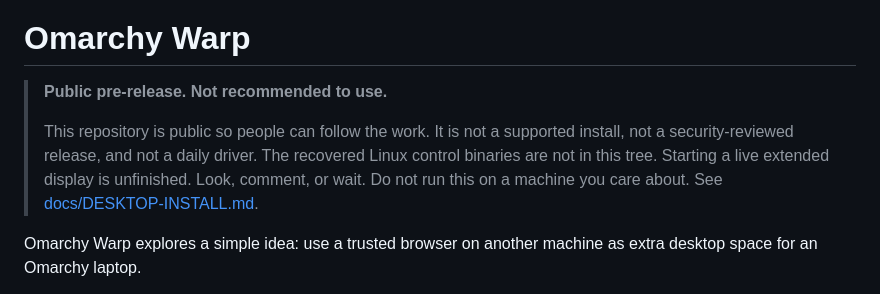
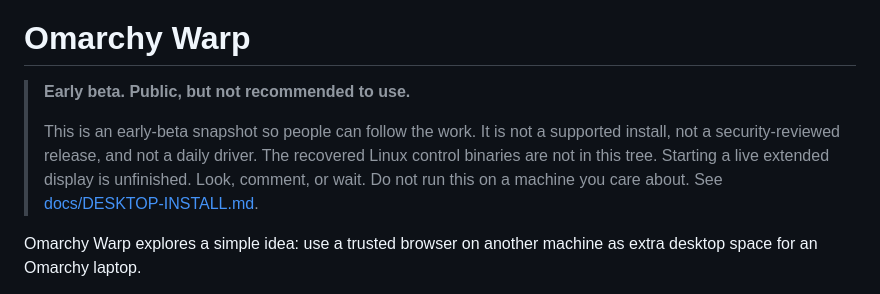
Before and after one commit to CG-8663/omarchy-warp, a Markdown page: README.md, the part around the change. GitHub-like rendering.

Commit message:
Warn that this public snapshot is early beta and not recommended to use.
The desktop install preview stays in the tree. Recovered control binaries
are still unpublished. This is not a supported release.

```diff
--- a/README.md
+++ b/README.md
@@ -4,13 +4,13 @@
 
 # Omarchy Warp
 
-> **Public pre-release. Not recommended to use.**
+> **Early beta. Public, but not recommended to use.**
 >
-> This repository is public so people can follow the work. It is not a supported
-> install, not a security-reviewed release, and not a daily driver. The recovered
-> Linux control binaries are not in this tree. Starting a live extended display
-> is unfinished. Look, comment, or wait. Do not run this on a machine you care
-> about. See [docs/DESKTOP-INSTALL.md](docs/DESKTOP-INSTALL.md).
+> This is an early-beta snapshot so people can follow the work. It is not a
+> supported install, not a security-reviewed release, and not a daily driver.
+> The recovered Linux control binaries are not in this tree. Starting a live
+> extended display is unfinished. Look, comment, or wait. Do not run this on a
+> machine you care about. See [docs/DESKTOP-INSTALL.md](docs/DESKTOP-INSTALL.md).
 
 Omarchy Warp explores a simple idea: use a trusted browser on another machine as extra desktop space for an Omarchy laptop.
 
```
Also changed, not shown: docs/DESKTOP-INSTALL.md (+1 -1 lines).
